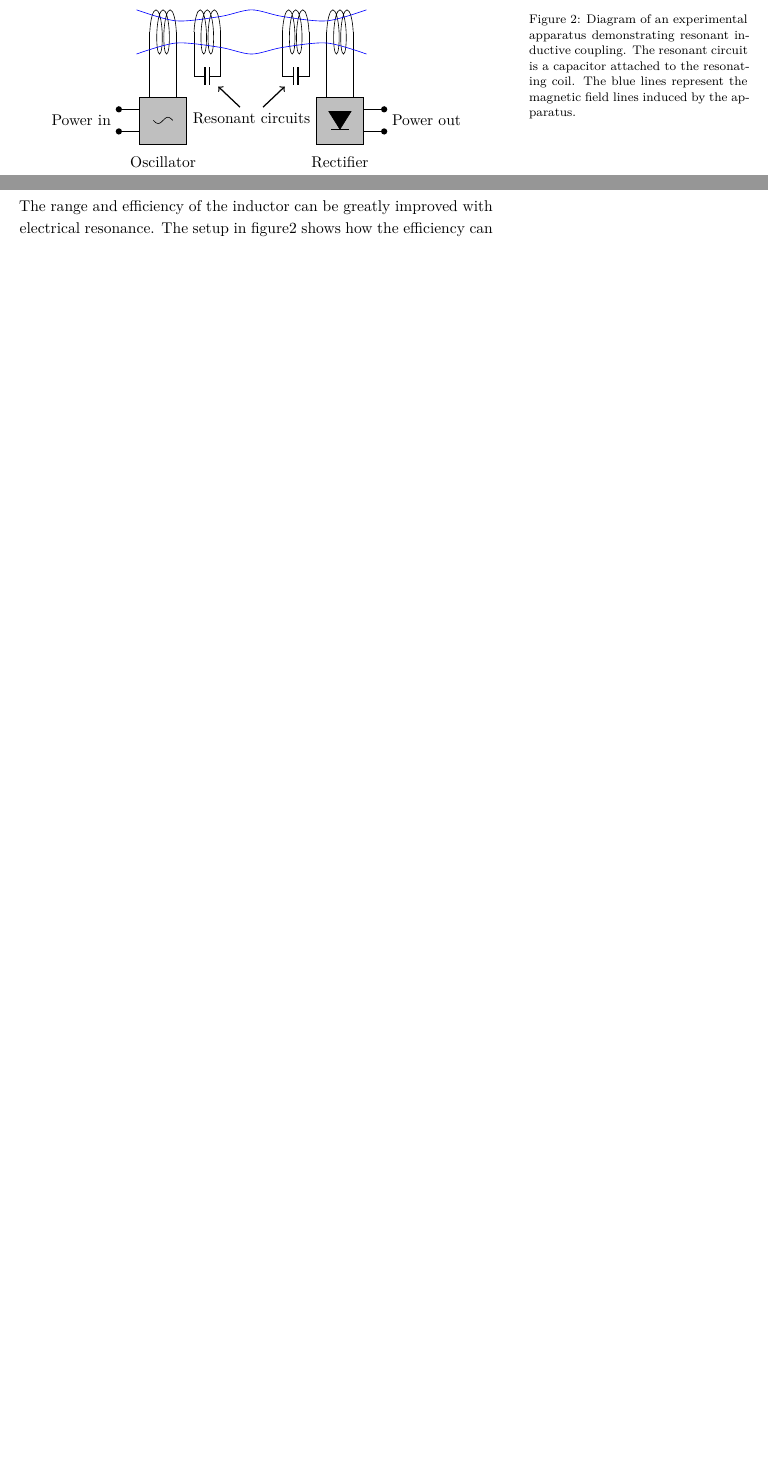
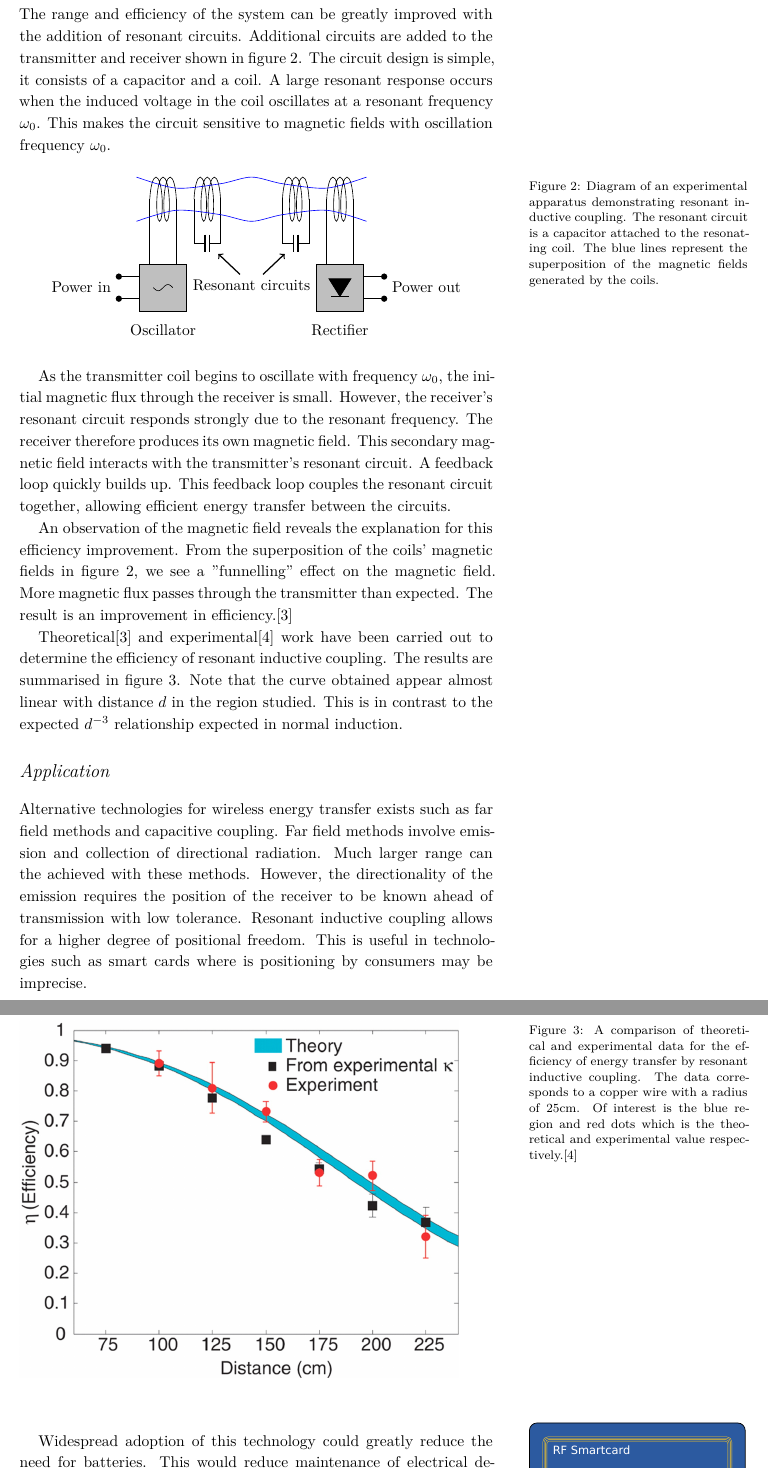
Before and after one commit to Isawan/Resonant-inductive-coupling, a LaTeX document (article/article.tex): two parts of pages 1 and 2 of 2 before the commit and two parts of pages 2 and 3 of 4 after it, joined at a grey line, cut so that both start at the same text, the shorter picture padded with empty space. Compiled offline with XeLaTeX.

Commit message:
Completed article

```diff
--- a/article/article.tex
+++ b/article/article.tex
@@ -12,3 +25,4 @@
+\fi
 
 \begin{document}
 \title{Resonant inductive coupling}
@@ -57,18 +79,70 @@ However, this is of limited usefulness.
+\section{Resonant inductive coupling}
+
+The range and efficiency of the system can be greatly improved with the addition of
+resonant circuits.
+Additional circuits are added to the transmitter and receiver shown in figure
+\ref{fig:setupresonance}.
+The circuit design is simple, it consists of a capacitor and a coil.
+A large resonant response occurs when the induced voltage in the coil oscillates
+at a resonant frequency $\omega_0$.
+This makes the circuit sensitive to magnetic fields with oscillation
+frequency $\omega_0$.
 
 \begin{figure}
   \center
   \input{images/resonant_inductive_coupling.tikz}
   \caption{Diagram of an experimental apparatus demonstrating resonant inductive coupling.
     The resonant circuit is a capacitor attached to the resonating coil.
-    The blue lines represent the magnetic field lines induced by the apparatus.}
+    The blue lines represent the superposition of the magnetic fields generated by the coils.}
     \label{fig:setupresonance}
 \end{figure}
 
-\section{Resonant inductive coupling}
 
-The range and efficiency of the inductor can be greatly improved with electrical resonance.
-The setup in figure\ref{fig:setupresonance} shows how the efficiency can be improved.
-In this se
+As the transmitter coil begins to oscillate with frequency $\omega_0$,
+the initial magnetic flux through the receiver is small.
+However, the receiver's resonant circuit responds strongly due to the resonant frequency.
+The receiver therefore produces its own magnetic field.
+This secondary magnetic field interacts with the transmitter's resonant circuit.
+A feedback loop quickly builds up.
+This feedback loop couples the resonant circuit together,
+allowing efficient energy transfer between the circuits.
 
+An observation of the magnetic field reveals the explanation for this efficiency improvement.
+From the superposition of the coils' magnetic fields in figure
+\ref{fig:setupresonance},
+we see a "funnelling" effect on the magnetic field.
+More magnetic flux passes
+through the transmitter than expected.
+The result is an improvement in efficiency.\cite{Efficient}
 
+Theoretical\cite{Efficient} and experimental\cite{StrongCouple} work have been carried out to determine the
+efficiency of resonant inductive coupling.
+The results are summarised in figure \ref{fig:efficiency}.
+Note that the curve obtained appear almost linear with distance $d$
+in the region studied.
+This is in contrast to the expected $d^{-3}$ relationship expected in normal induction.
 
+\begin{figure}
+  \includegraphics[scale=0.22]{images/Experimental.jpg}
+  \caption{A comparison of theoretical and experimental data for the efficiency
+  of energy transfer by resonant inductive coupling.
+  The data corresponds to a copper wire with a radius of 25cm.
+  Of interest is the blue region and red dots which is the theoretical
+  and experimental value respectively.\cite{StrongCouple}}
+  \label{fig:efficiency}
+\end{figure}
+
+\section{Application}
+
+Alternative technologies for wireless energy transfer exists such as far field methods
+and capacitive coupling.
+Far field methods involve emission and collection of directional radiation.
+Much larger range can the achieved with these methods.
+However, the directionality of the emission requires the position of the receiver to
+be known ahead of transmission with low tolerance.
+Resonant inductive coupling allows for a higher degree of positional freedom.
+This is useful in technologies such as smart cards where is positioning by consumers
+may be imprecise.
+
+\begin{marginfigure}
+  \includegraphics[scale=0.57]{images/smartcard.pdf}
@@ -74,0 +153,4 @@ In this se
+\end{marginfigure}
+
+Widespread adoption of this technology could greatly reduce the need for batteries.
+This would reduce maintenance of electrical devices.
@@ -74,0 +162 @@ In this se
+\cite{Batteries}
```
Also changed, not shown: article/article.tex (90 more changed lines).
